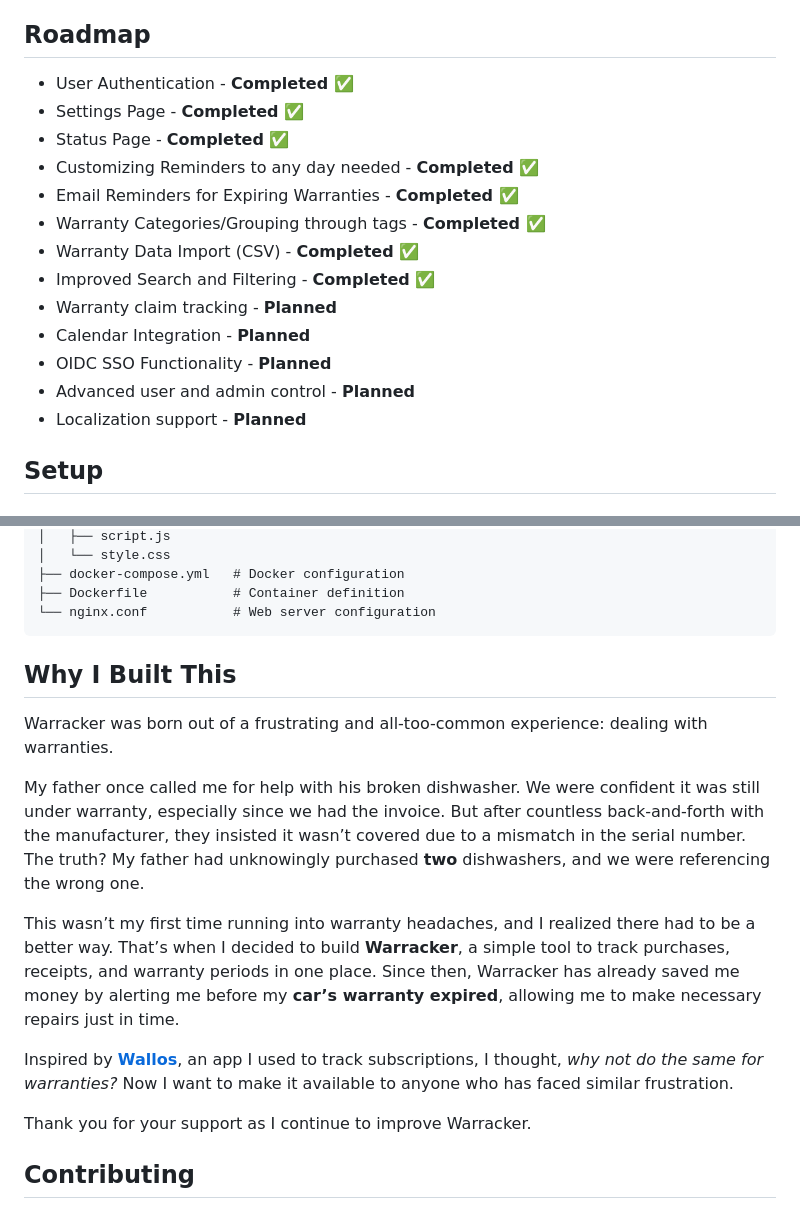
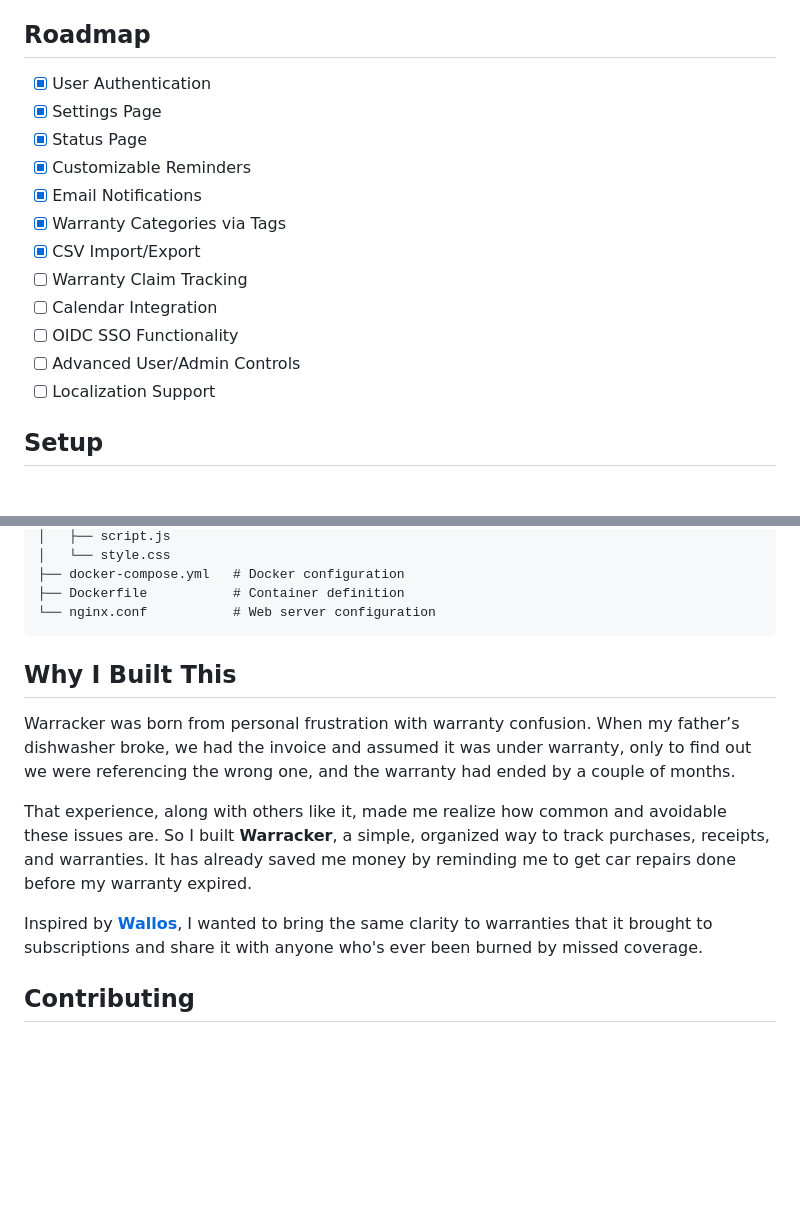
Before and after one commit to tecosaur/Warracker, a Markdown page: README.md, 2 parts joined by grey strips. Drawn GitHub-style; blank space fills up the shorter version.

````diff
--- a/README.md
+++ b/README.md
@@ -81,19 +81,18 @@ The essential features are reliable and ready for everyday use. Development is o
 
 ## Roadmap
 
-*   User Authentication - **Completed ✅**
-*   Settings Page - **Completed ✅**
-*   Status Page - **Completed ✅**
-*   Customizing Reminders to any day needed - **Completed ✅**
-*   Email Reminders for Expiring Warranties - **Completed ✅**
-*   Warranty Categories/Grouping through tags - **Completed ✅**
-*   Warranty Data Import (CSV) - **Completed ✅**
-*   Improved Search and Filtering - **Completed ✅**
-*   Warranty claim tracking - **Planned**
-*   Calendar Integration - **Planned**
-*   OIDC SSO Functionality - **Planned**
-*   Advanced user and admin control - **Planned**
-*   Localization support - **Planned**
+* [x] User Authentication
+* [x] Settings Page
+* [x] Status Page
+* [x] Customizable Reminders
+* [x] Email Notifications
+* [x] Warranty Categories via Tags
+* [x] CSV Import/Export
+* [ ] Warranty Claim Tracking
+* [ ] Calendar Integration
+* [ ] OIDC SSO Functionality
+* [ ] Advanced User/Admin Controls
+* [ ] Localization Support
 
 ## Setup
 
@@ -245,17 +244,15 @@ warracker/
 └── nginx.conf           # Web server configuration
 ```
 
+
 ## Why I Built This
 
-Warracker was born out of a frustrating and all-too-common experience: dealing with warranties.
+Warracker was born from personal frustration with warranty confusion. When my father’s dishwasher broke, we had the invoice and assumed it was under warranty, only to find out we were referencing the wrong one, and the warranty had ended by a couple of months.
 
-My father once called me for help with his broken dishwasher. We were confident it was still under warranty, especially since we had the invoice. But after countless back-and-forth with the manufacturer, they insisted it wasn’t covered due to a mismatch in the serial number. The truth? My father had unknowingly purchased **two** dishwashers, and we were referencing the wrong one.
+That experience, along with others like it, made me realize how common and avoidable these issues are. So I built **Warracker**, a simple, organized way to track purchases, receipts, and warranties. It has already saved me money by reminding me to get car repairs done before my warranty expired.
 
-This wasn’t my first time running into warranty headaches, and I realized there had to be a better way. That’s when I decided to build **Warracker**, a simple tool to track purchases, receipts, and warranty periods in one place. Since then, Warracker has already saved me money by alerting me before my **car’s warranty expired**, allowing me to make necessary repairs just in time.
+Inspired by [**Wallos**](https://github.com/ellite/Wallos), I wanted to bring the same clarity to warranties that it brought to subscriptions and share it with anyone who's ever been burned by missed coverage.
 
-Inspired by [**Wallos**](https://github.com/ellite/Wallos), an app I used to track subscriptions, I thought, *why not do the same for warranties?* Now I want to make it available to anyone who has faced similar frustration.
-
-Thank you for your support as I continue to improve Warracker.
 
 ## Contributing
 
````
